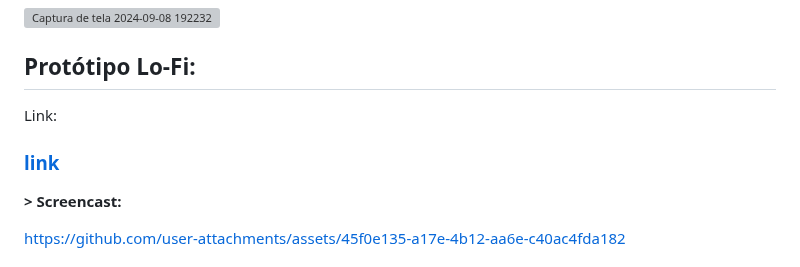
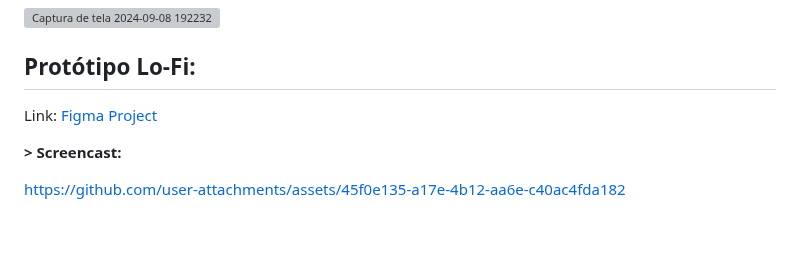
Before and after one commit to gabsvelozo/Projeto-FDS, a Markdown page: README.md, the part around the change. GitHub-like rendering; blank space fills up the shorter version; grey boxes are pictures that could not be loaded.

```diff
--- a/README.md
+++ b/README.md
@@ -48,7 +48,7 @@ Uma aplicação web inovadora projetada para otimizar o atendimento público na
 
 ## Protótipo Lo-Fi:
 
-Link: <h3><a href="[https://link.com](https://www.figma.com/proto/2py1Ek34vqbmArGG4y6Clh/Untitled?node-id=6-149&t=l9T1XK45B7QUgRh8-1)">link</a> </h3>
+Link: [Figma Project](https://www.figma.com/proto/2py1Ek34vqbmArGG4y6Clh/Untitled?node-id=6-149&t=l9T1XK45B7QUgRh8-1)
 
 **> Screencast:**
 
```
